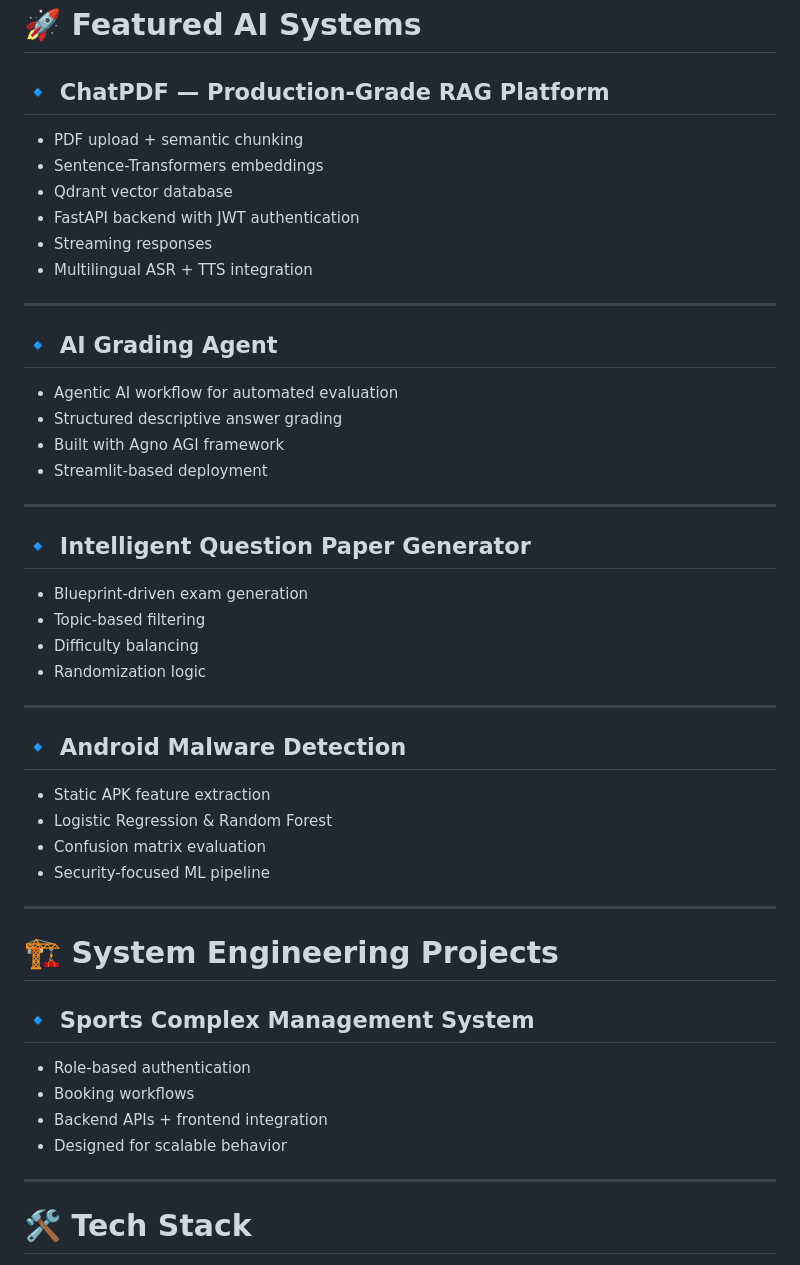
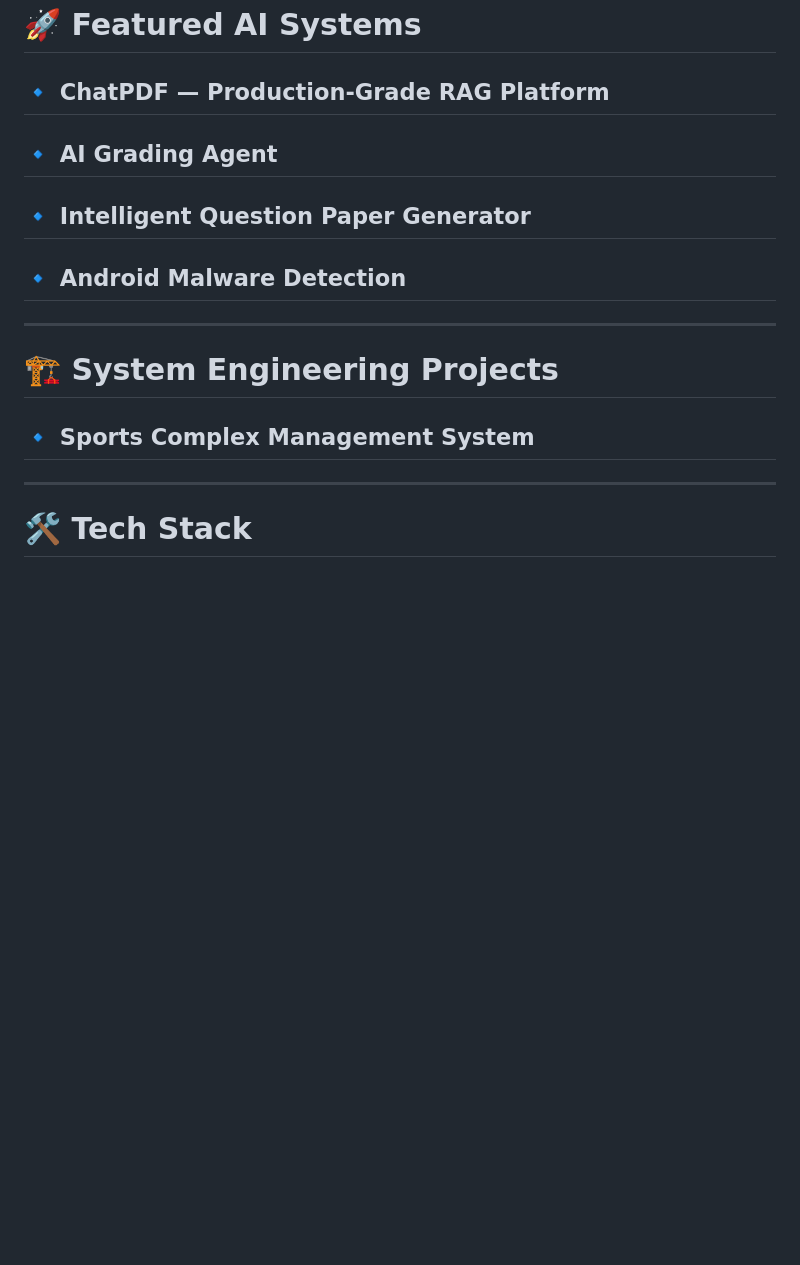
Before and after one commit to AnshGajera/AnshGajera, a Markdown page: README.md, the part around the change. Drawn GitHub-style; blank space fills up the shorter version.

Commit message:
Remove feature descriptions from README
Removed detailed descriptions of featured AI systems from the README.

```diff
--- a/README.md
+++ b/README.md
@@ -53,46 +53,18 @@ I design AI systems with structured backend architecture, authentication, vector
 # 🚀 Featured AI Systems
 
 ## 🔹 ChatPDF — Production-Grade RAG Platform
-- PDF upload + semantic chunking
-- Sentence-Transformers embeddings
-- Qdrant vector database
-- FastAPI backend with JWT authentication
-- Streaming responses
-- Multilingual ASR + TTS integration
-
----
 
 ## 🔹 AI Grading Agent
-- Agentic AI workflow for automated evaluation
-- Structured descriptive answer grading
-- Built with Agno AGI framework
-- Streamlit-based deployment
-
----
 
 ## 🔹 Intelligent Question Paper Generator
-- Blueprint-driven exam generation
-- Topic-based filtering
-- Difficulty balancing
-- Randomization logic
-
----
 
 ## 🔹 Android Malware Detection
-- Static APK feature extraction
-- Logistic Regression & Random Forest
-- Confusion matrix evaluation
-- Security-focused ML pipeline
 
 ---
 
 # 🏗 System Engineering Projects
 
 ## 🔹 Sports Complex Management System
-- Role-based authentication
-- Booking workflows
-- Backend APIs + frontend integration
-- Designed for scalable behavior
 
 ---
 
```
